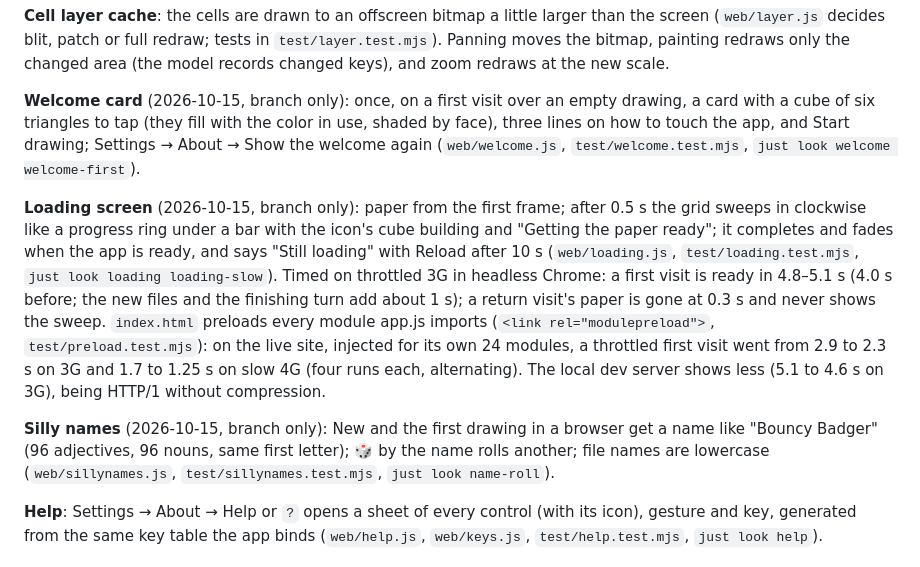
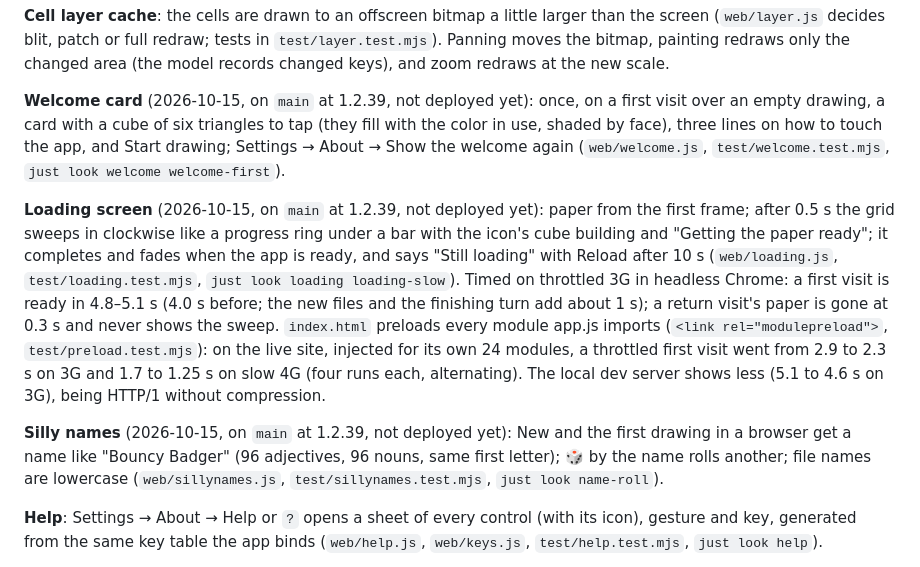
Before and after one commit to pdxfixit/isopix, a Markdown page: docs/state.md, the part around the change. Rendered like a GitHub page.

Commit message:
docs: the welcome, loading screen, silly names and preloading are on main
- state.md: they reached main at 1.2.39 (39d31fd, CI green) and wait
  for a deploy from a session with flarepress.

Co-Authored-By: Claude Opus 5.5 <noreply@anthropic.com>
Claude-Session: https://claude.ai/code/session_01CDzVPovM6dKp1a2xjpP5Pf

```diff
--- a/docs/state.md
+++ b/docs/state.md
@@ -37,11 +37,11 @@ Isopix 1.0: a public repo (`github.com/pdxfixit/isopix`, MIT) whose history star
 
 **Cell layer cache**: the cells are drawn to an offscreen bitmap a little larger than the screen (`web/layer.js` decides blit, patch or full redraw; tests in `test/layer.test.mjs`). Panning moves the bitmap, painting redraws only the changed area (the model records changed keys), and zoom redraws at the new scale.
 
-**Welcome card** (2026-10-15, branch only): once, on a first visit over an empty drawing, a card with a cube of six triangles to tap (they fill with the color in use, shaded by face), three lines on how to touch the app, and Start drawing; Settings → About → Show the welcome again (`web/welcome.js`, `test/welcome.test.mjs`, `just look welcome welcome-first`).
+**Welcome card** (2026-10-15, on `main` at 1.2.39, not deployed yet): once, on a first visit over an empty drawing, a card with a cube of six triangles to tap (they fill with the color in use, shaded by face), three lines on how to touch the app, and Start drawing; Settings → About → Show the welcome again (`web/welcome.js`, `test/welcome.test.mjs`, `just look welcome welcome-first`).
 
-**Loading screen** (2026-10-15, branch only): paper from the first frame; after 0.5 s the grid sweeps in clockwise like a progress ring under a bar with the icon's cube building and "Getting the paper ready"; it completes and fades when the app is ready, and says "Still loading" with Reload after 10 s (`web/loading.js`, `test/loading.test.mjs`, `just look loading loading-slow`). Timed on throttled 3G in headless Chrome: a first visit is ready in 4.8–5.1 s (4.0 s before; the new files and the finishing turn add about 1 s); a return visit's paper is gone at 0.3 s and never shows the sweep. `index.html` preloads every module app.js imports (`<link rel="modulepreload">`, `test/preload.test.mjs`): on the live site, injected for its own 24 modules, a throttled first visit went from 2.9 to 2.3 s on 3G and 1.7 to 1.25 s on slow 4G (four runs each, alternating). The local dev server shows less (5.1 to 4.6 s on 3G), being HTTP/1 without compression.
+**Loading screen** (2026-10-15, on `main` at 1.2.39, not deployed yet): paper from the first frame; after 0.5 s the grid sweeps in clockwise like a progress ring under a bar with the icon's cube building and "Getting the paper ready"; it completes and fades when the app is ready, and says "Still loading" with Reload after 10 s (`web/loading.js`, `test/loading.test.mjs`, `just look loading loading-slow`). Timed on throttled 3G in headless Chrome: a first visit is ready in 4.8–5.1 s (4.0 s before; the new files and the finishing turn add about 1 s); a return visit's paper is gone at 0.3 s and never shows the sweep. `index.html` preloads every module app.js imports (`<link rel="modulepreload">`, `test/preload.test.mjs`): on the live site, injected for its own 24 modules, a throttled first visit went from 2.9 to 2.3 s on 3G and 1.7 to 1.25 s on slow 4G (four runs each, alternating). The local dev server shows less (5.1 to 4.6 s on 3G), being HTTP/1 without compression.
 
-**Silly names** (2026-10-15, branch only): New and the first drawing in a browser get a name like "Bouncy Badger" (96 adjectives, 96 nouns, same first letter); 🎲 by the name rolls another; file names are lowercase (`web/sillynames.js`, `test/sillynames.test.mjs`, `just look name-roll`).
+**Silly names** (2026-10-15, on `main` at 1.2.39, not deployed yet): New and the first drawing in a browser get a name like "Bouncy Badger" (96 adjectives, 96 nouns, same first letter); 🎲 by the name rolls another; file names are lowercase (`web/sillynames.js`, `test/sillynames.test.mjs`, `just look name-roll`).
 
 **Help**: Settings → About → Help or `?` opens a sheet of every control (with its icon), gesture and key, generated from the same key table the app binds (`web/help.js`, `web/keys.js`, `test/help.test.mjs`, `just look help`).
 
```
